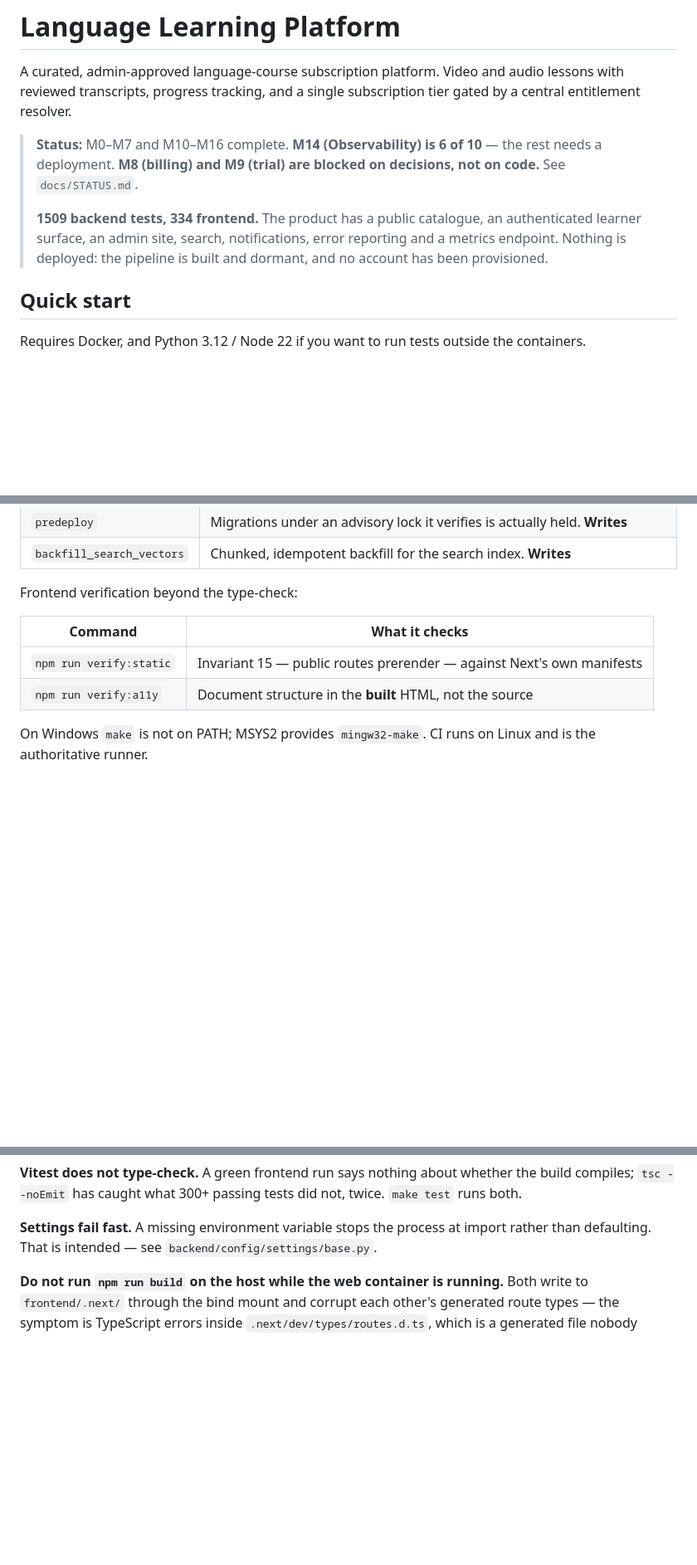
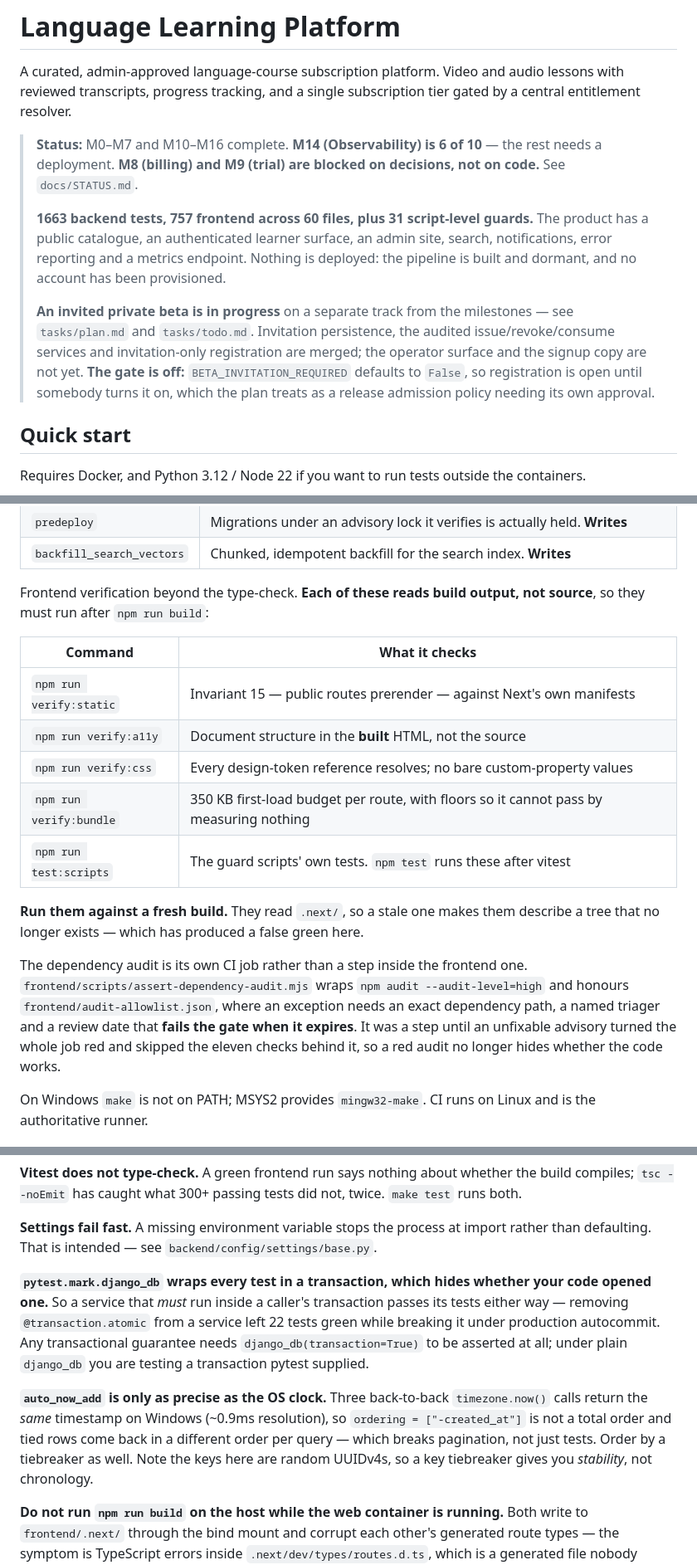
Before and after one commit to khafifithebork/e-platform, a Markdown page: README.md, 3 parts joined by grey strips. Shown at 83% size. Drawn GitHub-style; blank space fills up the shorter version.

Commit message:
docs(readme): refresh for the private beta, the verifiers and two gotchas
Five things were stale or absent. Every claim was checked against the code
rather than recalled — two were cut for describing work that is not merged yet.

**Test counts.** 1509/334 was well out of date: 1663 backend, 757 frontend
across 60 files, plus 31 script-level guards.

**The private beta was unmentioned.** It runs on a separate track from the
milestones, so a reader following `docs/STATUS.md` alone would not find it.
Points at `tasks/plan.md` and says plainly that the gate is **off** —
`BETA_INVITATION_REQUIRED` defaults to False, checked in base.py rather than
assumed from having written it.

**The frontend verification table listed two of four verifiers**, missing
`verify:css` and `verify:bundle` and the script-guard tests. Adds the warning
that they all read `.next/`, so a stale build makes them describe a tree that no
longer exists — which produced a false green here earlier today.

**The dependency audit gate was unmentioned.** It is real infrastructure now: its
own CI job, an allowlist requiring an exact dependency path, a named triager and a
review date that fails the gate on expiry. It was a step inside the frontend job
until an unfixable advisory turned the whole job red and skipped the eleven checks
behind it.

**Two gotchas, both of which cost real time today.** `pytest.mark.django_db`
wraps every test in a transaction and so hides whether the code opened one —
removing `@transaction.atomic` from a service left 22 tests green while breaking
production autocommit. And `auto_now_add` is only as precise as the OS clock
(~0.9ms on Windows), so `ordering = ["-created_at"]` is not a total order and
pagination breaks, not just tests; with a note that UUIDv4 keys give stability
rather than chronology.

Two claims were removed before committing because they described 3b-i, which is
on a branch: the operator surface and `docs/runbooks/beta-admission.md`. A README
on master should describe master. They belong in 3b-i's own PR.

Co-Authored-By: Claude Opus 5 <noreply@anthropic.com>

```diff
--- a/README.md
+++ b/README.md
@@ -8,10 +8,19 @@ tier gated by a central entitlement resolver.
 > the rest needs a deployment. **M8 (billing) and M9 (trial) are blocked on
 > decisions, not on code.** See `docs/STATUS.md`.
 >
-> **1509 backend tests, 334 frontend.** The product has a public catalogue, an
-> authenticated learner surface, an admin site, search, notifications, error
-> reporting and a metrics endpoint. Nothing is deployed: the pipeline is built
-> and dormant, and no account has been provisioned.
+> **1663 backend tests, 757 frontend across 60 files, plus 31 script-level
+> guards.** The product has a public catalogue, an authenticated learner surface,
+> an admin site, search, notifications, error reporting and a metrics endpoint.
+> Nothing is deployed: the pipeline is built and dormant, and no account has been
+> provisioned.
+>
+> **An invited private beta is in progress** on a separate track from the
+> milestones — see `tasks/plan.md` and `tasks/todo.md`. Invitation persistence,
+> the audited issue/revoke/consume services and invitation-only registration are
+> merged; the operator surface and the signup copy are not yet. **The gate is
+> off:** `BETA_INVITATION_REQUIRED` defaults to `False`, so registration is open
+> until somebody turns it on, which the plan treats as a release admission policy
+> needing its own approval.
 
 ## Quick start
 
@@ -82,12 +91,27 @@ Management commands worth knowing, all read-only unless stated:
 | `predeploy` | Migrations under an advisory lock it verifies is actually held. **Writes** |
 | `backfill_search_vectors` | Chunked, idempotent backfill for the search index. **Writes** |
 
-Frontend verification beyond the type-check:
+Frontend verification beyond the type-check. **Each of these reads build output,
+not source**, so they must run after `npm run build`:
 
 | Command | What it checks |
 |---|---|
 | `npm run verify:static` | Invariant 15 — public routes prerender — against Next's own manifests |
 | `npm run verify:a11y` | Document structure in the **built** HTML, not the source |
+| `npm run verify:css` | Every design-token reference resolves; no bare custom-property values |
+| `npm run verify:bundle` | 350 KB first-load budget per route, with floors so it cannot pass by measuring nothing |
+| `npm run test:scripts` | The guard scripts' own tests. `npm test` runs these after vitest |
+
+**Run them against a fresh build.** They read `.next/`, so a stale one makes them
+describe a tree that no longer exists — which has produced a false green here.
+
+The dependency audit is its own CI job rather than a step inside the frontend one.
+`frontend/scripts/assert-dependency-audit.mjs` wraps `npm audit --audit-level=high`
+and honours `frontend/audit-allowlist.json`, where an exception needs an exact
+dependency path, a named triager and a review date that **fails the gate when it
+expires**. It was a step until an unfixable advisory turned the whole job red and
+skipped the eleven checks behind it, so a red audit no longer hides whether the
+code works.
 
 On Windows `make` is not on PATH; MSYS2 provides `mingw32-make`. CI runs on
 Linux and is the authoritative runner.
@@ -116,6 +140,20 @@ twice. `make test` runs both.
 **Settings fail fast.** A missing environment variable stops the process at
 import rather than defaulting. That is intended — see
 `backend/config/settings/base.py`.
+
+**`pytest.mark.django_db` wraps every test in a transaction, which hides whether
+your code opened one.** So a service that *must* run inside a caller's
+transaction passes its tests either way — removing `@transaction.atomic` from a
+service left 22 tests green while breaking it under production autocommit. Any
+transactional guarantee needs `django_db(transaction=True)` to be asserted at
+all; under plain `django_db` you are testing a transaction pytest supplied.
+
+**`auto_now_add` is only as precise as the OS clock.** Three back-to-back
+`timezone.now()` calls return the *same* timestamp on Windows (~0.9ms
+resolution), so `ordering = ["-created_at"]` is not a total order and tied rows
+come back in a different order per query — which breaks pagination, not just
+tests. Order by a tiebreaker as well. Note the keys here are random UUIDv4s, so
+a key tiebreaker gives you *stability*, not chronology.
 
 **Do not run `npm run build` on the host while the web container is running.**
 Both write to `frontend/.next/` through the bind mount and corrupt each
```
Also changed, not shown: other parts of README.md (+3 -1 lines).
